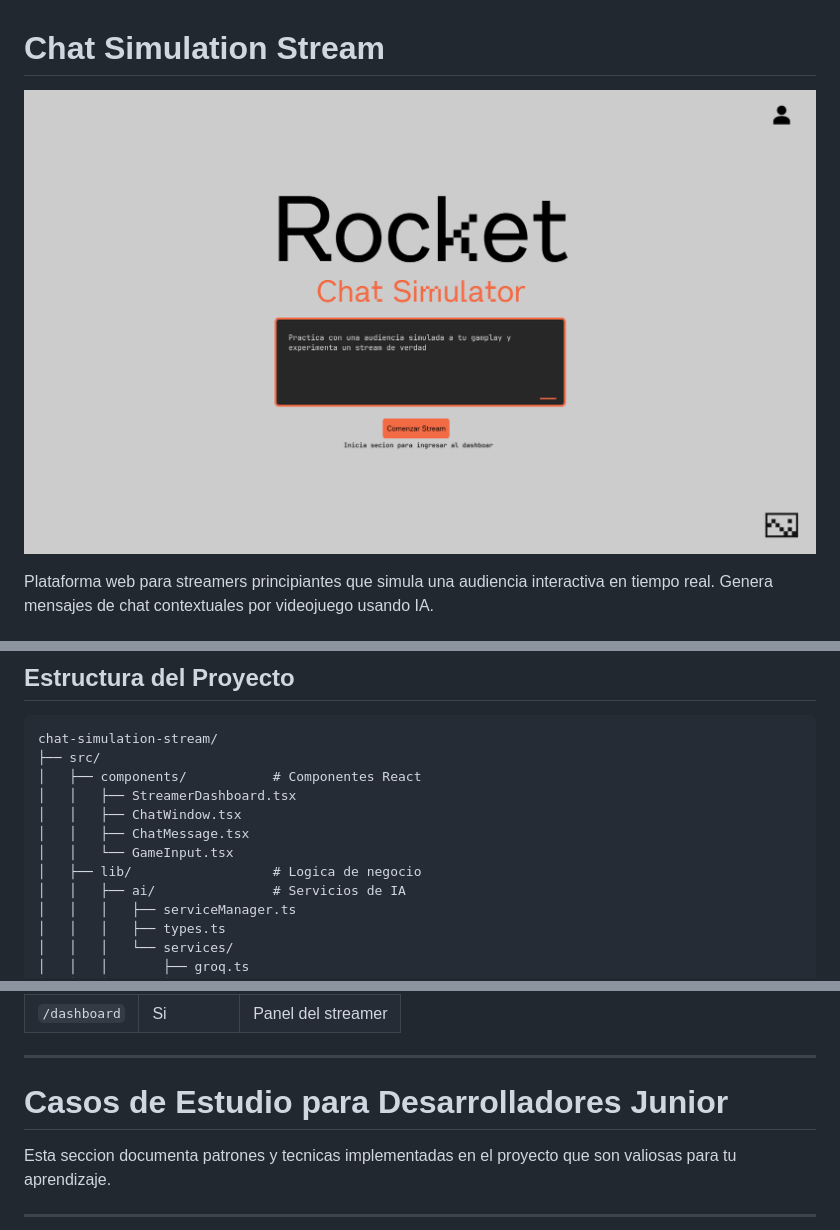
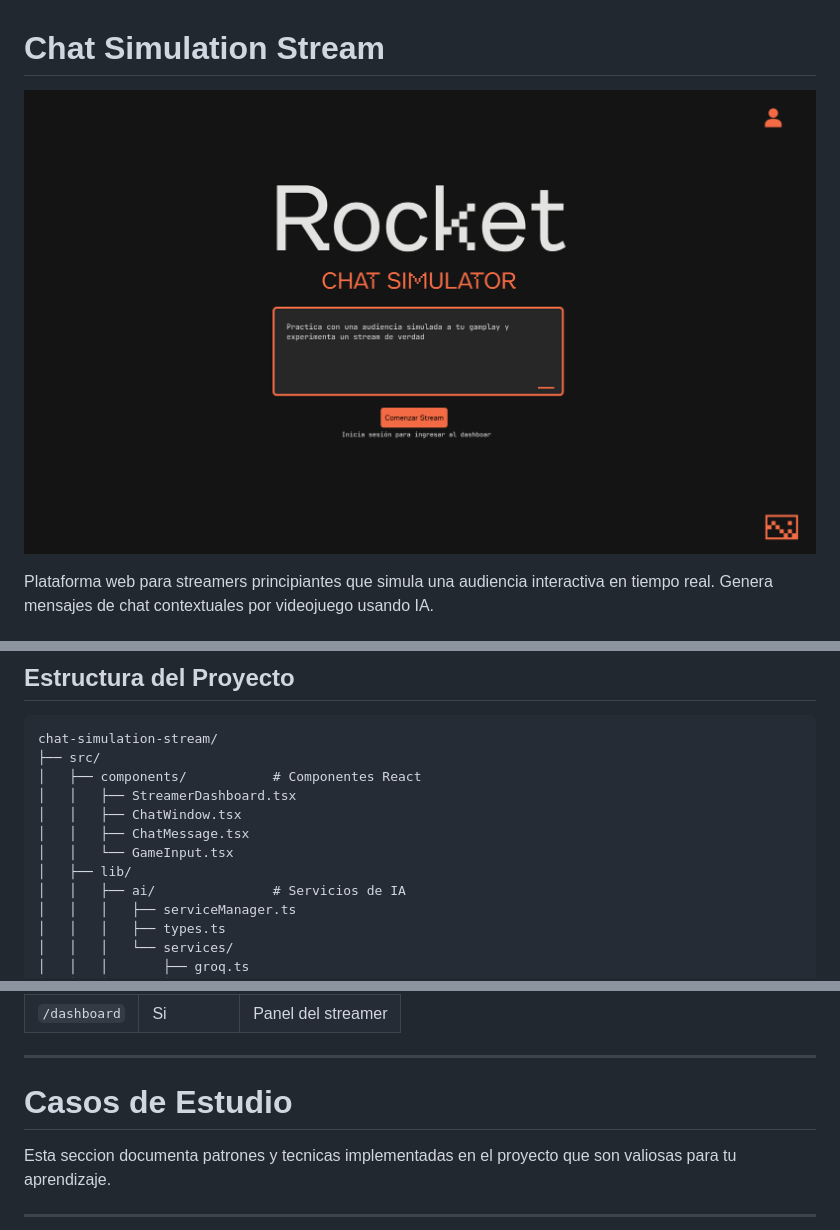
Before and after one commit to AlanSan1195/chat-simulation-stream, a Markdown page: README.md, 3 parts joined by grey strips. Drawn GitHub-style; pictures changed too: public/desktop-hero-dark.png (added), public/desktop-hero-white.png (deleted).

Commit message:
remplazo de imagen proyecto

```diff
--- a/README.md
+++ b/README.md
@@ -1,6 +1,6 @@
 # Chat Simulation Stream
 
-![Chat Simulation Stream](public/desktop-hero-white.png)
+![Chat Simulation Stream](public/desktop-hero-dark.png)
 
 Plataforma web para streamers principiantes que simula una audiencia interactiva en tiempo real. Genera mensajes de chat contextuales por videojuego usando IA.
 
@@ -62,7 +62,7 @@ chat-simulation-stream/
 │   │   ├── ChatWindow.tsx
 │   │   ├── ChatMessage.tsx
 │   │   └── GameInput.tsx
-│   ├── lib/                  # Logica de negocio
+│   ├── lib/
 │   │   ├── ai/               # Servicios de IA
 │   │   │   ├── serviceManager.ts
 │   │   │   ├── types.ts
@@ -102,7 +102,7 @@ chat-simulation-stream/
 
 ---
 
-# Casos de Estudio para Desarrolladores Junior
+# Casos de Estudio
 
 Esta seccion documenta patrones y tecnicas implementadas en el proyecto que son valiosas para tu aprendizaje.
 
```
Also changed, not shown: public/panel-dark.png (added), public/panel-white.png (deleted).
